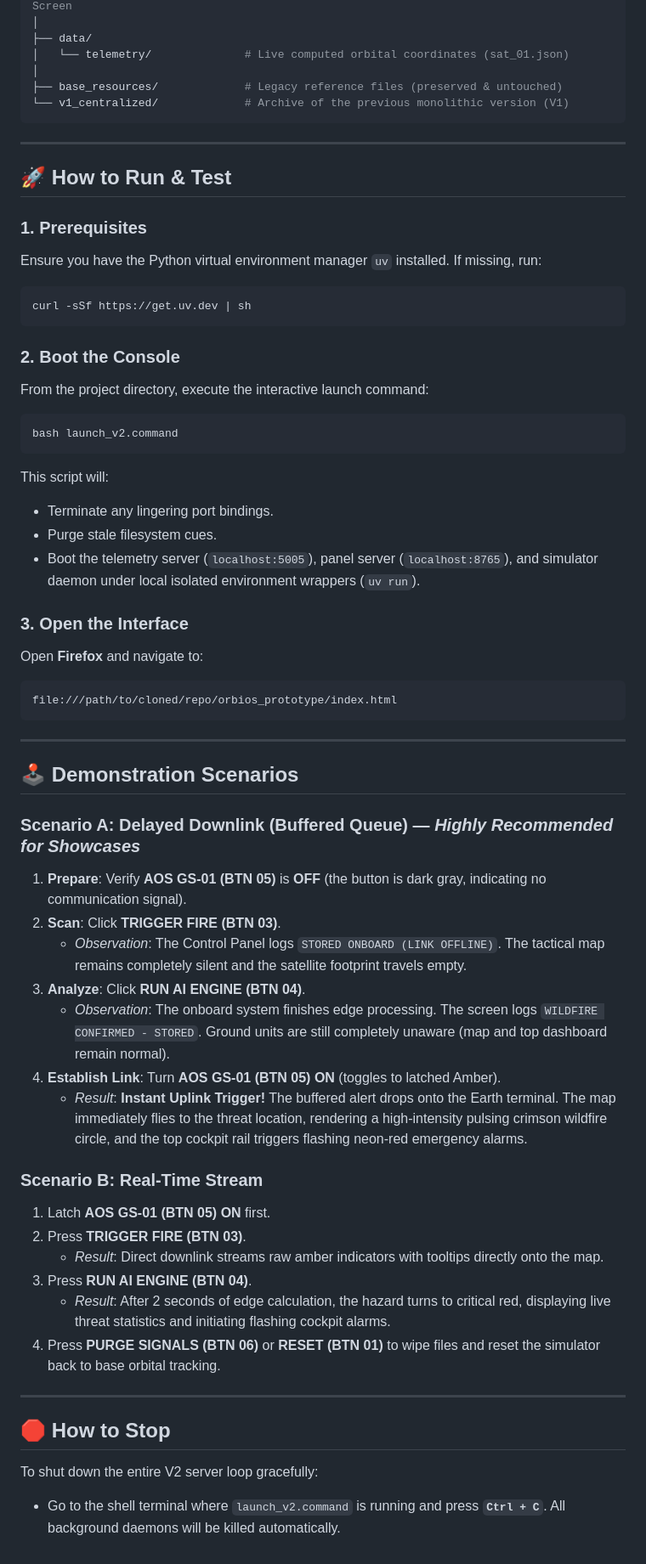
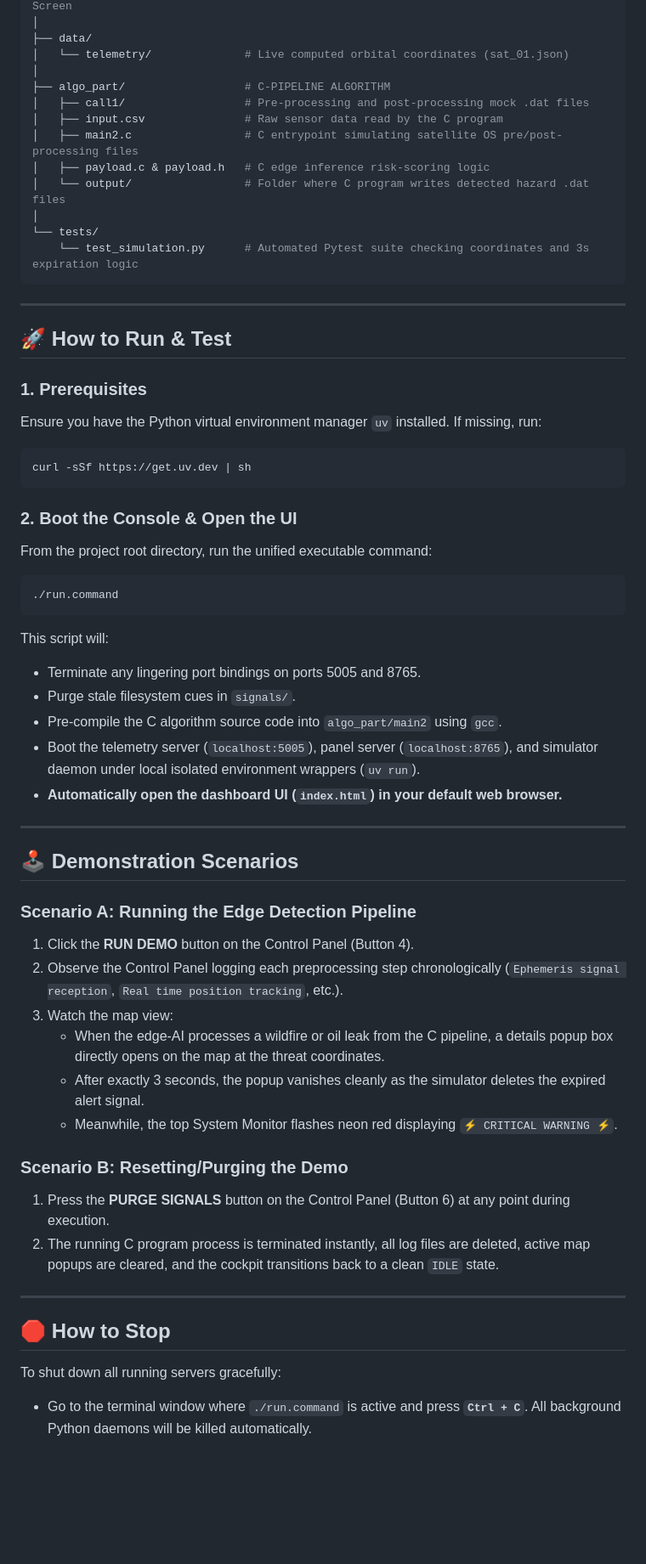
Before and after one commit to NassAbd/orbios-console-prototype, a Markdown page: README.md, the part around one of its changes. Shown at 85% size. Drawn GitHub-style; blank space fills up the shorter version.

Commit message:
docs: update README to reflect latest architecture and demonstration scenarios

````diff
--- a/README.md
+++ b/README.md
@@ -47,8 +48,15 @@ orbios_prototype/
 ├── data/
 │   └── telemetry/              # Live computed orbital coordinates (sat_01.json)
 │
-├── base_resources/             # Legacy reference files (preserved & untouched)
-└── v1_centralized/             # Archive of the previous monolithic version (V1)
+├── algo_part/                  # C-PIPELINE ALGORITHM
+│   ├── call1/                  # Pre-processing and post-processing mock .dat files
+│   ├── input.csv               # Raw sensor data read by the C program
+│   ├── main2.c                 # C entrypoint simulating satellite OS pre/post-processing files
+│   ├── payload.c & payload.h   # C edge inference risk-scoring logic
+│   └── output/                 # Folder where C program writes detected hazard .dat files
+│
+└── tests/
+    └── test_simulation.py      # Automated Pytest suite checking coordinates and 3s expiration logic
 ```
 
 ---
@@ -61,45 +69,36 @@ Ensure you have the Python virtual environment manager `uv` installed. If missin
 curl -sSf https://get.uv.dev | sh
 ```
 
-### 2. Boot the Console
-From the project directory, execute the interactive launch command:
+### 2. Boot the Console & Open the UI
+From the project root directory, run the unified executable command:
 ```bash
-bash launch_v2.command
+./run.command
 ```
 This script will:
-* Terminate any lingering port bindings.
-* Purge stale filesystem cues.
+* Terminate any lingering port bindings on ports 5005 and 8765.
+* Purge stale filesystem cues in `signals/`.
+* Pre-compile the C algorithm source code into `algo_part/main2` using `gcc`.
 * Boot the telemetry server (`localhost:5005`), panel server (`localhost:8765`), and simulator daemon under local isolated environment wrappers (`uv run`).
-
-### 3. Open the Interface
-Open **Firefox** and navigate to:
-```
-file:///path/to/cloned/repo/orbios_prototype/index.html
-```
+* **Automatically open the dashboard UI (`index.html`) in your default web browser.**
 
 ---
 
 ## 🕹️ Demonstration Scenarios
 
-### Scenario A: Delayed Downlink (Buffered Queue) — *Highly Recommended for Showcases*
-1. **Prepare**: Verify **AOS GS-01 (BTN 05)** is **OFF** (the button is dark gray, indicating no communication signal).
-2. **Scan**: Click **TRIGGER FIRE (BTN 03)**.
-   * *Observation*: The Control Panel logs `STORED ONBOARD (LINK OFFLINE)`. The tactical map remains completely silent and the satellite footprint travels empty.
-3. **Analyze**: Click **RUN AI ENGINE (BTN 04)**.
-   * *Observation*: The onboard system finishes edge processing. The screen logs `WILDFIRE CONFIRMED - STORED`. Ground units are still completely unaware (map and top dashboard remain normal).
-4. **Establish Link**: Turn **AOS GS-01 (BTN 05)** **ON** (toggles to latched Amber).
-   * *Result*: **Instant Uplink Trigger!** The buffered alert drops onto the Earth terminal. The map immediately flies to the threat location, rendering a high-intensity pulsing crimson wildfire circle, and the top cockpit rail triggers flashing neon-red emergency alarms.
+### Scenario A: Running the Edge Detection Pipeline
+1. Click the **RUN DEMO** button on the Control Panel (Button 4).
+2. Observe the Control Panel logging each preprocessing step chronologically (`Ephemeris signal reception`, `Real time position tracking`, etc.).
+3. Watch the map view:
+   - When the edge-AI processes a wildfire or oil leak from the C pipeline, a details popup box directly opens on the map at the threat coordinates.
+   - After exactly 3 seconds, the popup vanishes cleanly as the simulator deletes the expired alert signal.
+   - Meanwhile, the top System Monitor flashes neon red displaying `⚡ CRITICAL WARNING ⚡`.
 
-### Scenario B: Real-Time Stream
-1. Latch **AOS GS-01 (BTN 05)** **ON** first.
-2. Press **TRIGGER FIRE (BTN 03)**.
-   * *Result*: Direct downlink streams raw amber indicators with tooltips directly onto the map.
-3. Press **RUN AI ENGINE (BTN 04)**.
-   * *Result*: After 2 seconds of edge calculation, the hazard turns to critical red, displaying live threat statistics and initiating flashing cockpit alarms.
-4. Press **PURGE SIGNALS (BTN 06)** or **RESET (BTN 01)** to wipe files and reset the simulator back to base orbital tracking.
+### Scenario B: Resetting/Purging the Demo
+1. Press the **PURGE SIGNALS** button on the Control Panel (Button 6) at any point during execution.
+2. The running C program process is terminated instantly, all log files are deleted, active map popups are cleared, and the cockpit transitions back to a clean `IDLE` state.
 
 ---
 
 ## 🛑 How to Stop
-To shut down the entire V2 server loop gracefully:
-* Go to the shell terminal where `launch_v2.command` is running and press **`Ctrl + C`**. All background daemons will be killed automatically.
+To shut down all running servers gracefully:
+* Go to the terminal window where `./run.command` is active and press **`Ctrl + C`**. All background Python daemons will be killed automatically.
````
Also changed, not shown: other parts of README.md (+14 -13 lines).
